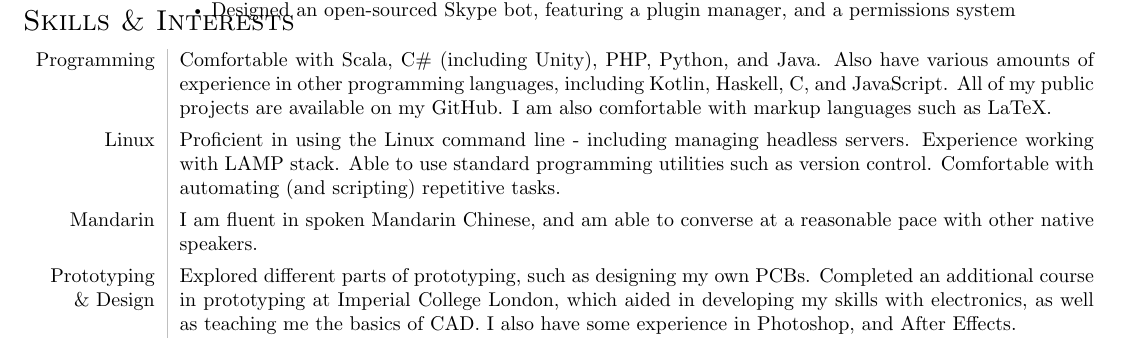
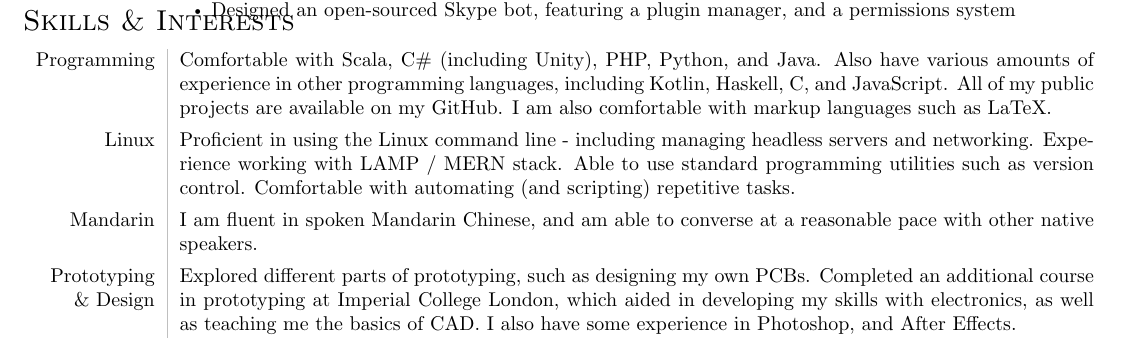
Before and after one commit to lin-e/cv, a LaTeX document (main.tex): part of the page, cut so that both start at the same text. Compiled offline with pdfLaTeX.

Commit message:
Added linux stuff

```diff
--- a/main.tex
+++ b/main.tex
@@ -135,8 +135,8 @@
                     I am also comfortable with markup languages such as LaTeX.
                     \vspace{0.35\baselineskip} \\
                 Linux &
-                    Proficient in using the Linux command line - including managing headless servers.
-                    Experience working with LAMP stack.
+                    Proficient in using the Linux command line - including managing headless servers and networking.
+                    Experience working with LAMP / MERN stack.
                     Able to use standard programming utilities such as version control.
                     Comfortable with automating (and scripting) repetitive tasks.
                     \vspace{0.35\baselineskip} \\
```
Also changed, not shown: main.pdf.
